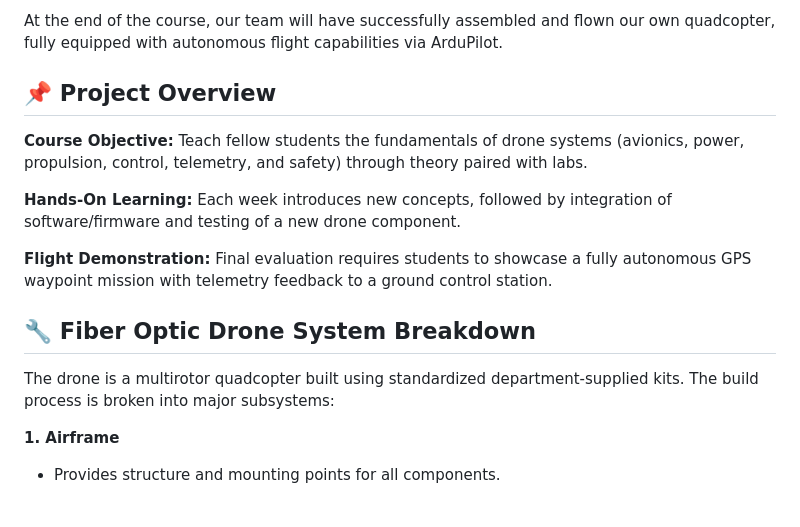
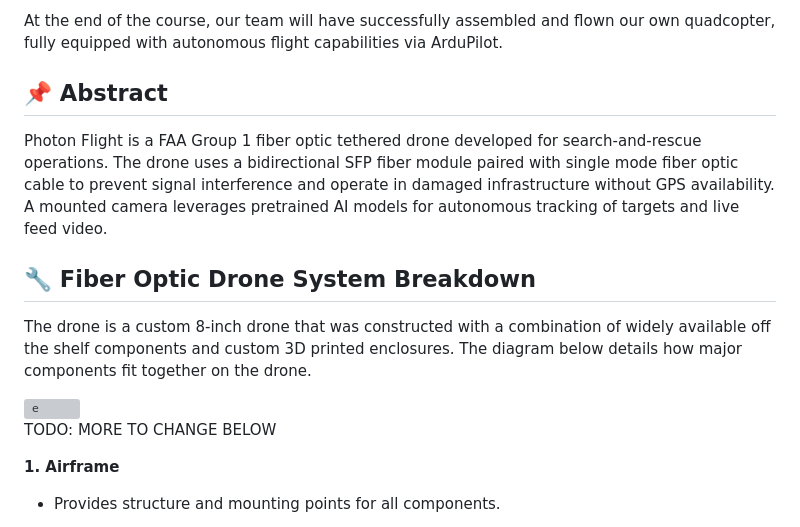
Before and after one commit to mervinnguyen/EECS-159A-Drone, a Markdown page: README.md, the part around the change. Rendered like a GitHub page; grey boxes are pictures that could not be loaded.

Commit message:
Revise project overview and abstract in README.md
Updated project overview and abstract sections in README.md to reflect changes in project description and objectives.

```diff
--- a/README.md
+++ b/README.md
@@ -3,17 +3,17 @@ Welcome to the EECS 159A: Senior Design Project 1 (Drone) repository. This proje
 
 At the end of the course, our team will have successfully assembled and flown our own quadcopter, fully equipped with autonomous flight capabilities via ArduPilot.
 
-## 📌 Project Overview
+## 📌 Abstract
 
-**Course Objective:** Teach fellow students the fundamentals of drone systems (avionics, power, propulsion, control, telemetry, and safety) through theory paired with labs.
-
-**Hands-On Learning:** Each week introduces new concepts, followed by integration of software/firmware and testing of a new drone component.
-
-**Flight Demonstration:** Final evaluation requires students to showcase a fully autonomous GPS waypoint mission with telemetry feedback to a ground control station.
+Photon Flight is a FAA Group 1 fiber optic tethered drone developed for search-and-rescue operations. The drone uses a bidirectional SFP fiber module paired with single mode fiber optic cable to prevent signal interference and operate in damaged infrastructure without GPS availability. A mounted camera leverages pretrained AI models for autonomous tracking of targets and live feed video.
 
 ## 🔧 Fiber Optic Drone System Breakdown
 
-The drone is a multirotor quadcopter built using standardized department-supplied kits. The build process is broken into major subsystems:
+The drone is a custom 8-inch drone that was constructed with a combination of widely available off the shelf components and custom 3D printed enclosures. The diagram below details how major components fit together on the drone.
+
+<img width="6109" height="5374" alt="e" src="https://github.com/user-attachments/assets/7ba3364f-91c0-4ff5-98d2-8df0399958b6" />
+
+TODO: MORE TO CHANGE BELOW
 
 **1. Airframe**
 
```
